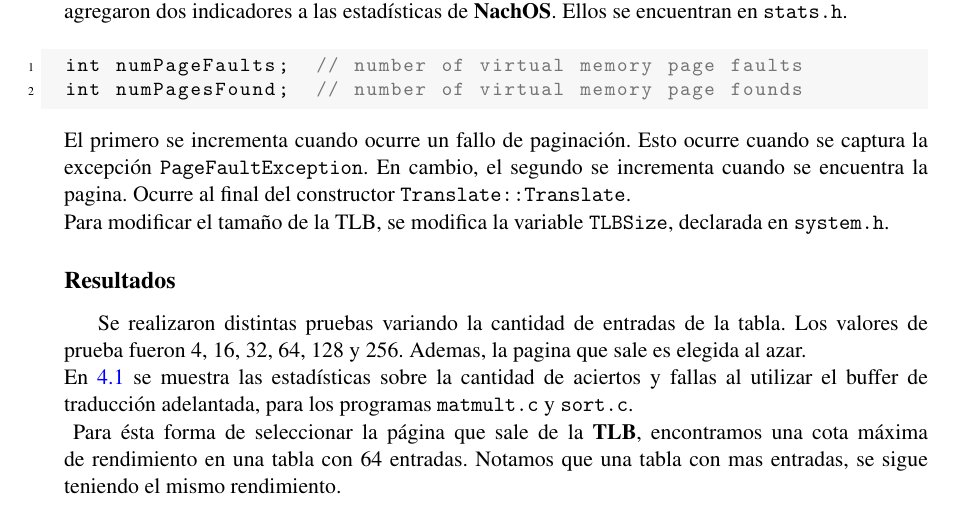
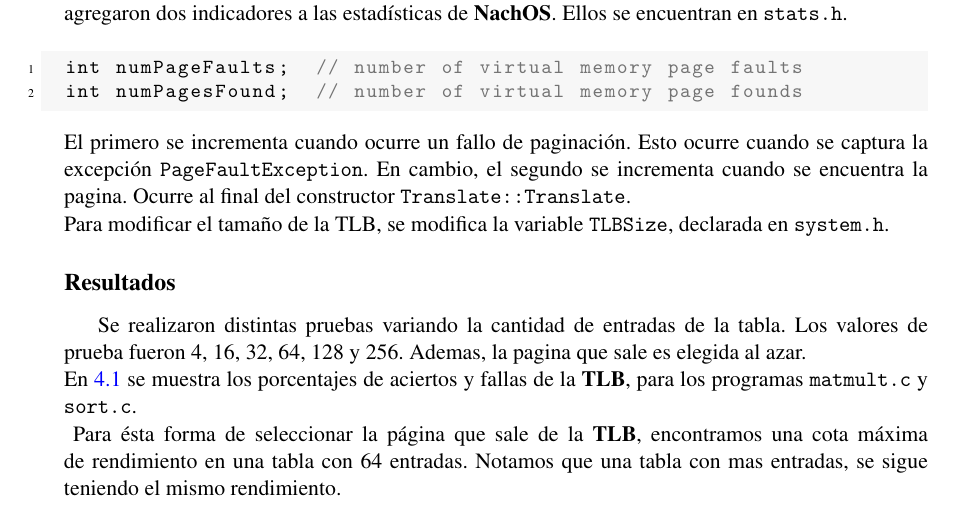
Before and after one commit to rgaluppo/nachos, a LaTeX thesis (informe/Informe final.tex, which reads informe/practica04.tex): part of page 25 of 26, cut so that both start at the same text. Compiled offline with pdfLaTeX.

Commit message:
minor fix on exec syscall. refactor of paragraph of 5.2 exercise.

```diff
--- a/informe/practica04.tex
+++ b/informe/practica04.tex
@@ -48,7 +48,7 @@ El primero se incrementa cuando ocurre un fallo de paginación. Esto ocurre cuan
 Para modificar el tamaño de la TLB, se modifica la variable \texttt{TLBSize}, declarada en \texttt{system.h}.
 \subsection*{Resultados}
 Se realizaron distintas pruebas variando la cantidad de entradas de la tabla. Los valores de prueba fueron 4, 16, 32, 64, 128 y 256. Ademas, la pagina que sale es elegida al azar.\\
-En \ref{tab:practica04:statics} se muestra las estadísticas sobre la cantidad de aciertos y fallas al utilizar el buffer de traducción adelantada, para los programas \texttt{matmult.c} y \texttt{sort.c}.\\
+En \ref{tab:practica04:statics} se muestra los porcentajes de aciertos y fallas de la \textbf{TLB}, para los programas \texttt{matmult.c} y \texttt{sort.c}.\\
 \begin{table}
 	\center
 	\begin{tabular}{|c|c|c|}
```
Also changed, not shown: 13 other files.
